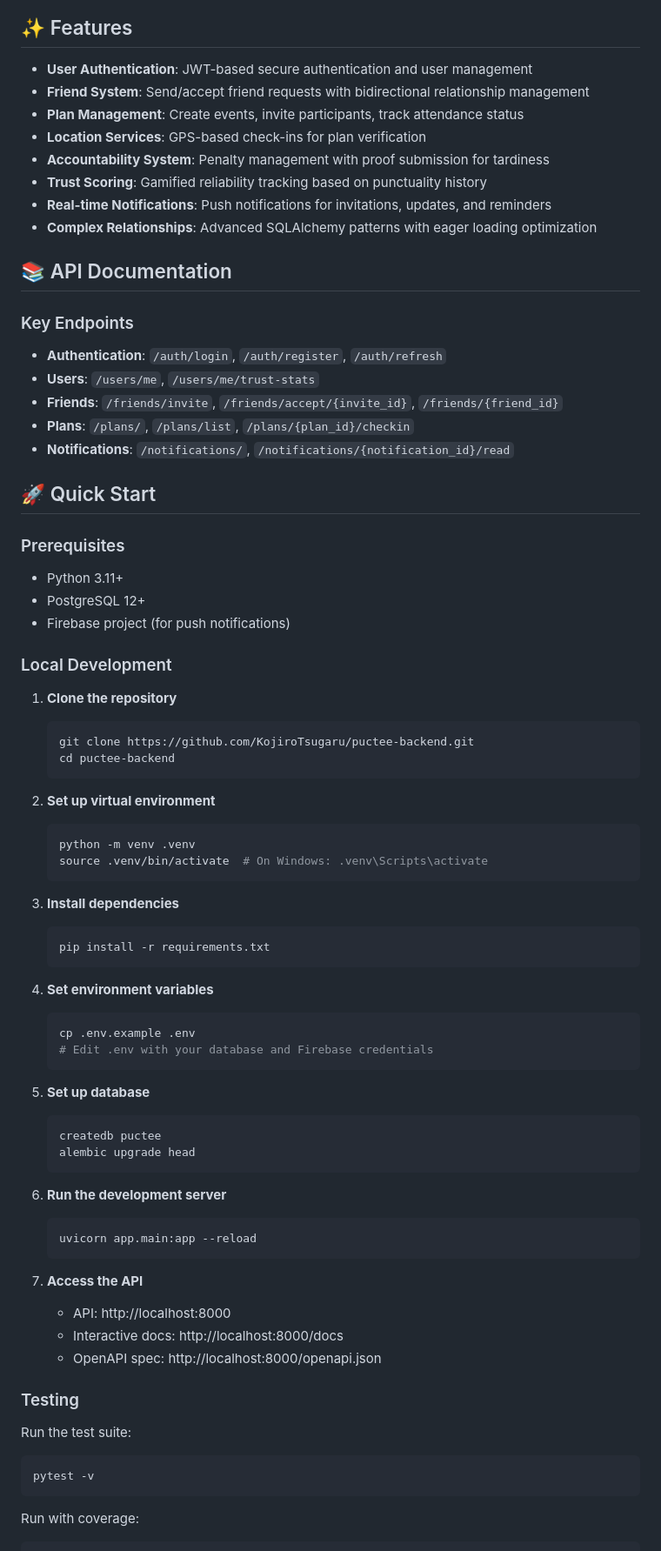
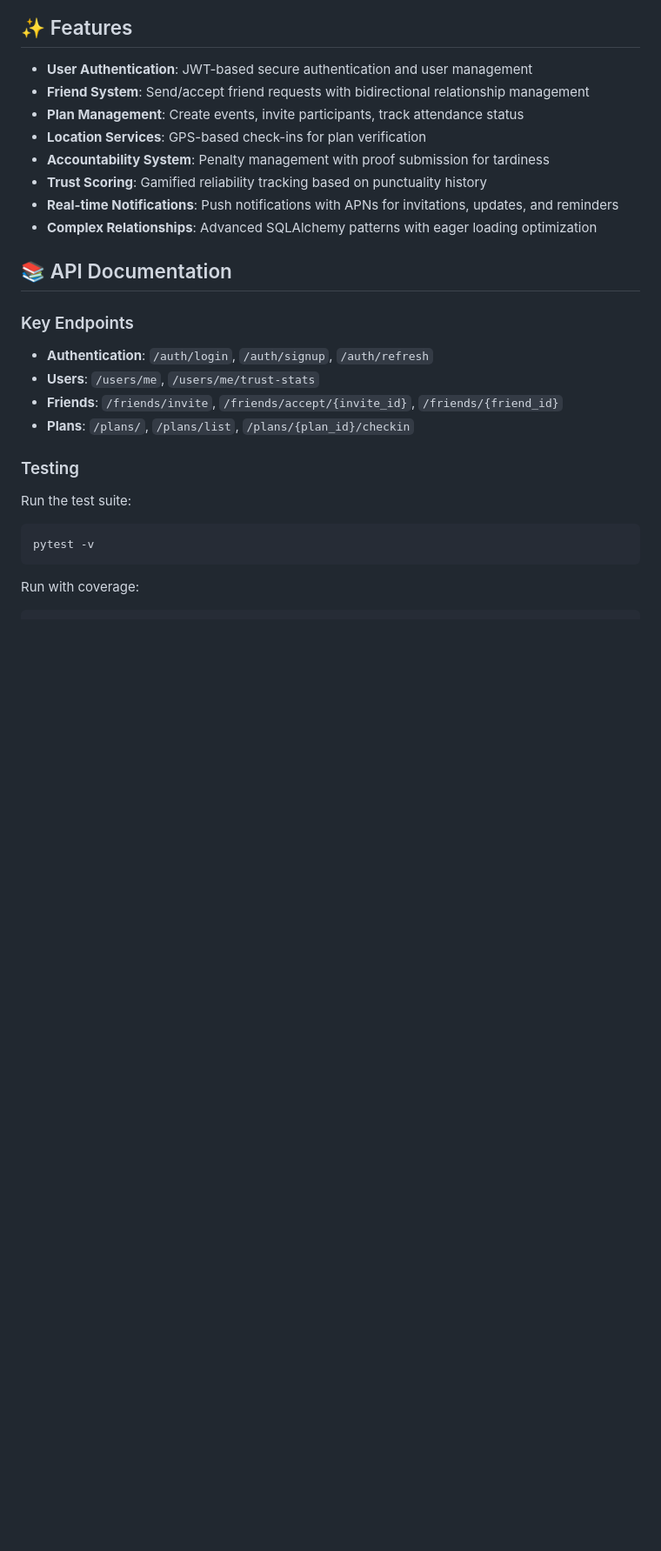
Before and after one commit to KojiroTsugaru/puctee-backend, a Markdown page: README.md, the part around one of its changes. Shown at 87% size. GitHub-like rendering; blank space fills up the shorter version.

````diff
--- a/README.md
+++ b/README.md
@@ -24,65 +66,16 @@ Puctee Backend is a comprehensive social planning API that helps friends coordin
 - **Location Services**: GPS-based check-ins for plan verification
 - **Accountability System**: Penalty management with proof submission for tardiness
 - **Trust Scoring**: Gamified reliability tracking based on punctuality history
-- **Real-time Notifications**: Push notifications for invitations, updates, and reminders
+- **Real-time Notifications**: Push notifications with APNs for invitations, updates, and reminders
 - **Complex Relationships**: Advanced SQLAlchemy patterns with eager loading optimization
 
 ## 📚 API Documentation
 
 ### Key Endpoints
-- **Authentication**: `/auth/login`, `/auth/register`, `/auth/refresh`
+- **Authentication**: `/auth/login`, `/auth/signup`, `/auth/refresh`
 - **Users**: `/users/me`, `/users/me/trust-stats`
 - **Friends**: `/friends/invite`, `/friends/accept/{invite_id}`, `/friends/{friend_id}`
 - **Plans**: `/plans/`, `/plans/list`, `/plans/{plan_id}/checkin`
-- **Notifications**: `/notifications/`, `/notifications/{notification_id}/read`
-
-## 🚀 Quick Start
-
-### Prerequisites
-- Python 3.11+
-- PostgreSQL 12+
-- Firebase project (for push notifications)
-
-### Local Development
-
-1. **Clone the repository**
-   ```bash
-   git clone https://github.com/KojiroTsugaru/puctee-backend.git
-   cd puctee-backend
-   ```
-
-2. **Set up virtual environment**
-   ```bash
-   python -m venv .venv
-   source .venv/bin/activate  # On Windows: .venv\Scripts\activate
-   ```
-
-3. **Install dependencies**
-   ```bash
-   pip install -r requirements.txt
-   ```
-
-4. **Set environment variables**
-   ```bash
-   cp .env.example .env
-   # Edit .env with your database and Firebase credentials
-   ```
-
-5. **Set up database**
-   ```bash
-   createdb puctee
-   alembic upgrade head
-   ```
-
-6. **Run the development server**
-   ```bash
-   uvicorn app.main:app --reload
-   ```
-
-7. **Access the API**
-   - API: http://localhost:8000
-   - Interactive docs: http://localhost:8000/docs
-   - OpenAPI spec: http://localhost:8000/openapi.json
 
 ### Testing
 
````
Also changed, not shown: other parts of README.md (+45 -3 lines).
